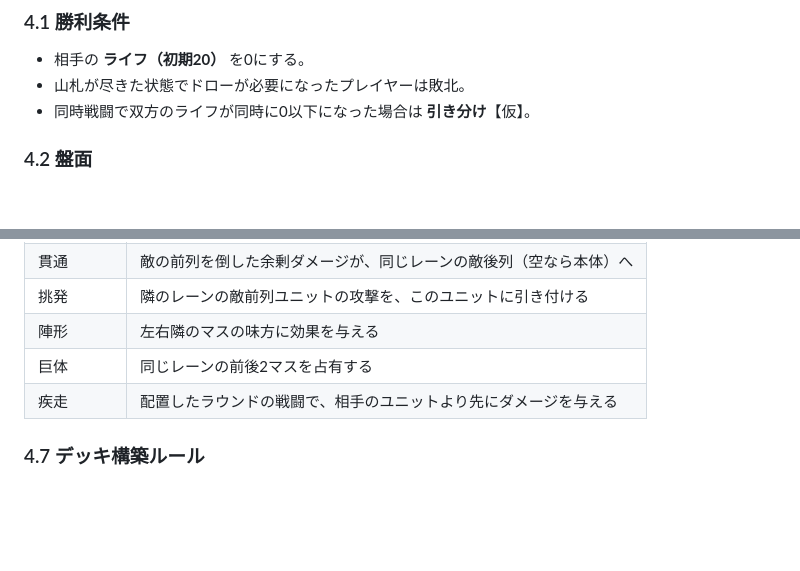
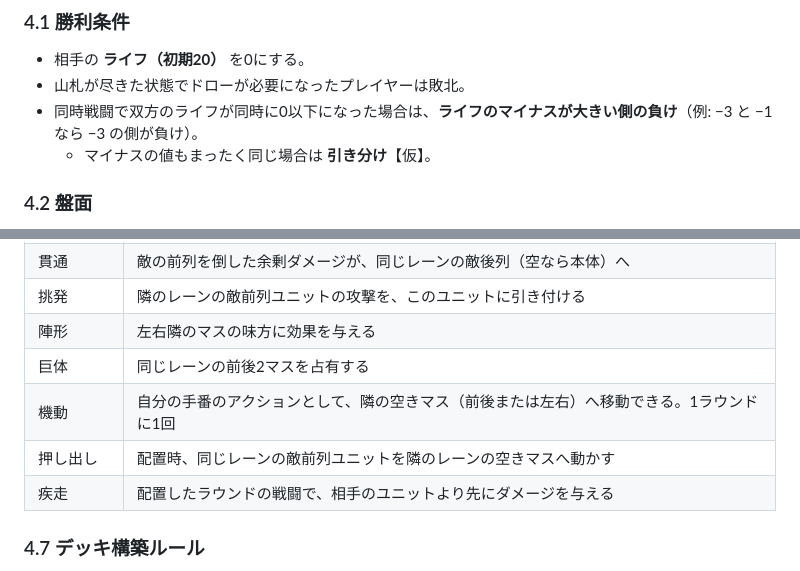
Before and after one commit to tachan51/cardgame, a Markdown page: docs/proposal.md, 2 parts joined by grey strips. GitHub-like rendering; blank space fills up the shorter version.

```diff
--- a/docs/proposal.md
+++ b/docs/proposal.md
@@ -83,7 +84,8 @@
 
 - 相手の **ライフ（初期20）** を0にする。
 - 山札が尽きた状態でドローが必要になったプレイヤーは敗北。
-- 同時戦闘で双方のライフが同時に0以下になった場合は **引き分け**【仮】。
+- 同時戦闘で双方のライフが同時に0以下になった場合は、**ライフのマイナスが大きい側の負け**（例: −3 と −1 なら −3 の側が負け）。
+  - マイナスの値もまったく同じ場合は **引き分け**【仮】。
 
 ### 4.2 盤面
 
@@ -179,6 +183,8 @@
 | 挑発 | 隣のレーンの敵前列ユニットの攻撃を、このユニットに引き付ける |
 | 陣形 | 左右隣のマスの味方に効果を与える |
 | 巨体 | 同じレーンの前後2マスを占有する |
+| 機動 | 自分の手番のアクションとして、隣の空きマス（前後または左右）へ移動できる。1ラウンドに1回 |
+| 押し出し | 配置時、同じレーンの敵前列ユニットを隣のレーンの空きマスへ動かす |
 | 疾走 | 配置したラウンドの戦闘で、相手のユニットより先にダメージを与える |
 
 ### 4.7 デッキ構築ルール
```
Also changed, not shown: other parts of docs/proposal.md (+29 -28 lines).
